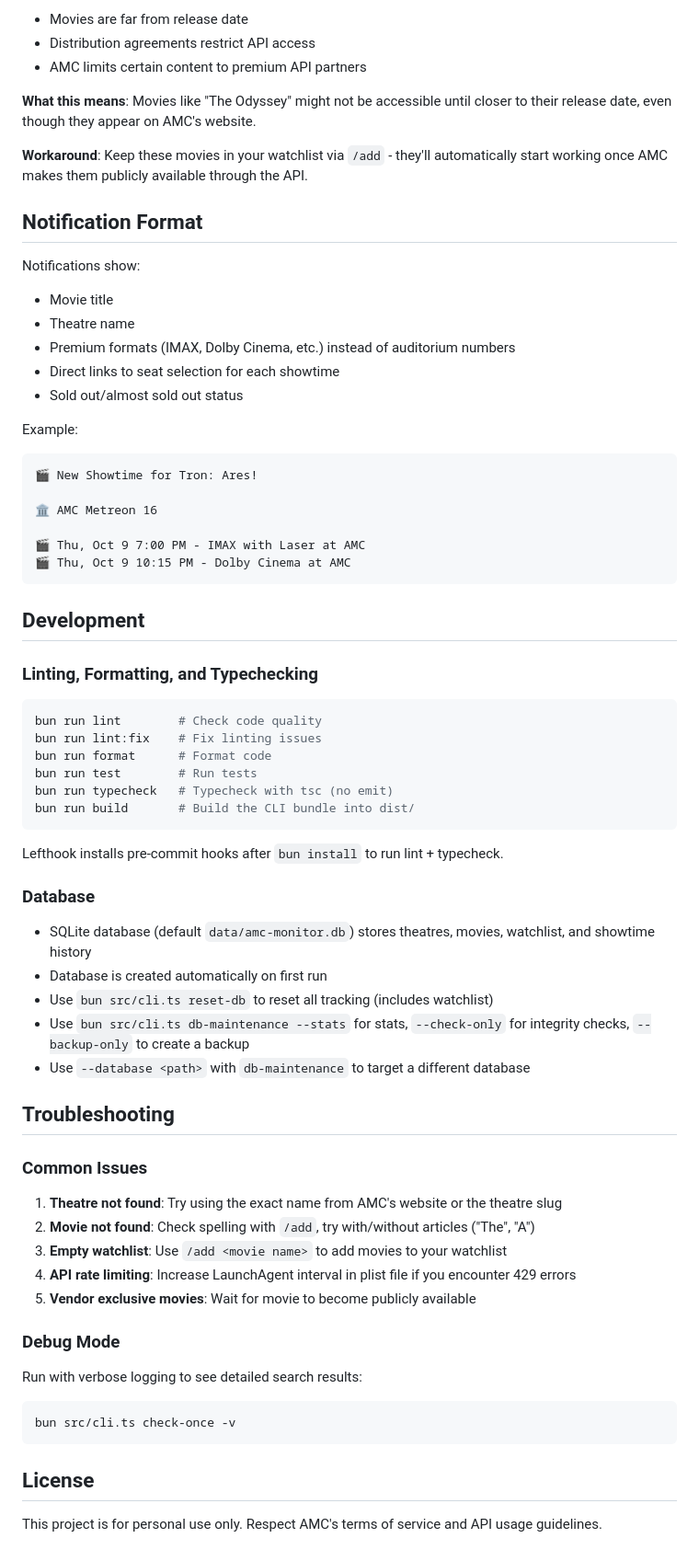
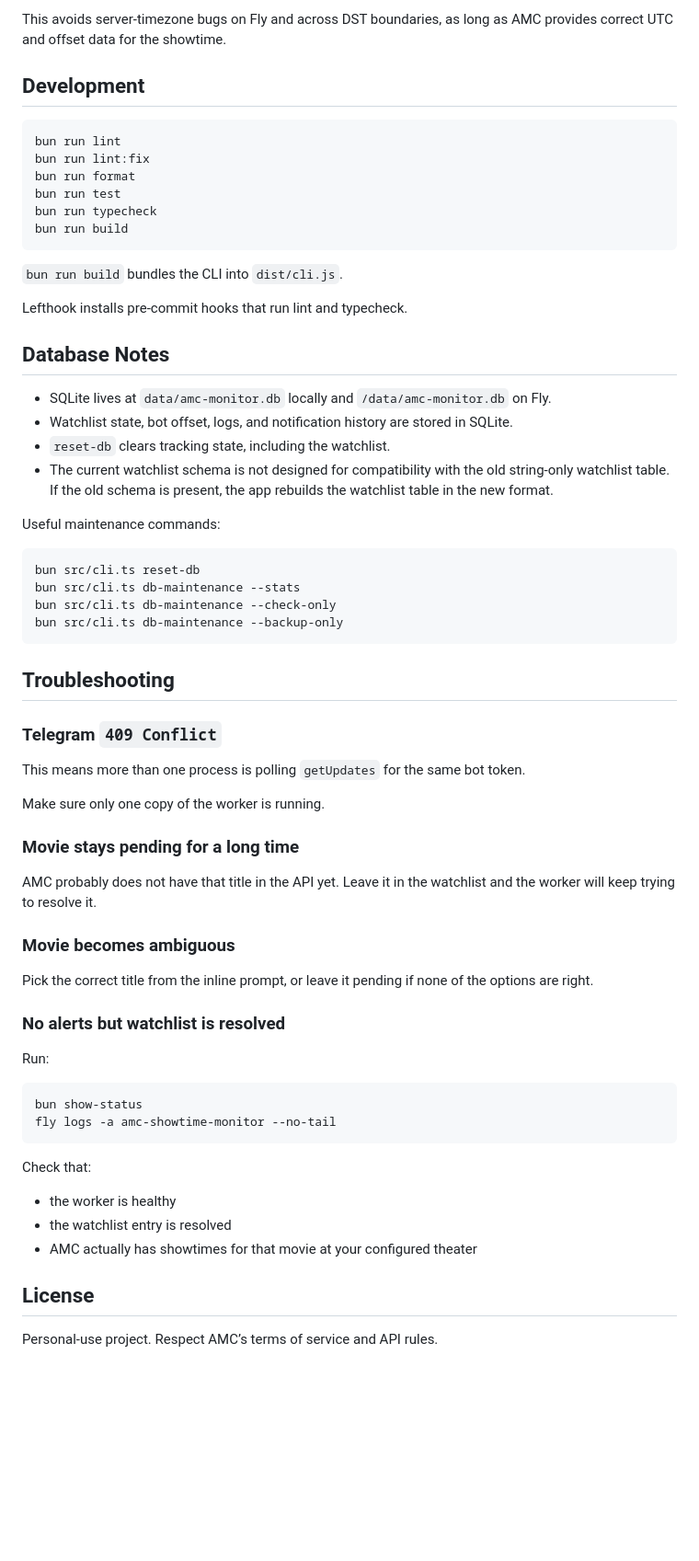
Before and after one commit to ialexryan/amc-showtime-monitor, a Markdown page: README.md, the part around one of its changes. Shown at 92% size. Rendered like a GitHub page; blank space fills up the shorter version.

````diff
--- a/README.md
+++ b/README.md
@@ -159,68 +242,68 @@ Some movies may show "vendor exclusive" errors and not appear in search results.
 
-- Movies are far from release date
-- Distribution agreements restrict API access
-- AMC limits certain content to premium API partners
-
-**What this means**: Movies like "The Odyssey" might not be accessible until closer to their release date, even though they appear on AMC's website.
-
-**Workaround**: Keep these movies in your watchlist via `/add` - they'll automatically start working once AMC makes them publicly available through the API.
-
-## Notification Format
-
-Notifications show:
-- Movie title
-- Theatre name
-- Premium formats (IMAX, Dolby Cinema, etc.) instead of auditorium numbers
-- Direct links to seat selection for each showtime
-- Sold out/almost sold out status
-
-Example:
-```
-🎬 New Showtime for Tron: Ares!
-
-🏛️ AMC Metreon 16
-
-🎬 Thu, Oct 9 7:00 PM - IMAX with Laser at AMC
-🎬 Thu, Oct 9 10:15 PM - Dolby Cinema at AMC
-```
+This avoids server-timezone bugs on Fly and across DST boundaries, as long as AMC provides correct UTC and offset data for the showtime.
 
 ## Development
 
-### Linting, Formatting, and Typechecking
 ```bash
-bun run lint        # Check code quality
-bun run lint:fix    # Fix linting issues
-bun run format      # Format code
-bun run test        # Run tests
-bun run typecheck   # Typecheck with tsc (no emit)
-bun run build       # Build the CLI bundle into dist/
+bun run lint
+bun run lint:fix
+bun run format
+bun run test
+bun run typecheck
+bun run build
 ```
 
-Lefthook installs pre-commit hooks after `bun install` to run lint + typecheck.
+`bun run build` bundles the CLI into `dist/cli.js`.
 
-### Database
-- SQLite database (default `data/amc-monitor.db`) stores theatres, movies, watchlist, and showtime history
-- Database is created automatically on first run
-- Use `bun src/cli.ts reset-db` to reset all tracking (includes watchlist)
-- Use `bun src/cli.ts db-maintenance --stats` for stats, `--check-only` for integrity checks, `--backup-only` to create a backup
-- Use `--database <path>` with `db-maintenance` to target a different database
+Lefthook installs pre-commit hooks that run lint and typecheck.
+
+## Database Notes
+
+- SQLite lives at `data/amc-monitor.db` locally and `/data/amc-monitor.db` on Fly.
+- Watchlist state, bot offset, logs, and notification history are stored in SQLite.
+- `reset-db` clears tracking state, including the watchlist.
+- The current watchlist schema is not designed for compatibility with the old string-only watchlist table. If the old schema is present, the app rebuilds the watchlist table in the new format.
+
+Useful maintenance commands:
+
+```bash
+bun src/cli.ts reset-db
+bun src/cli.ts db-maintenance --stats
+bun src/cli.ts db-maintenance --check-only
+bun src/cli.ts db-maintenance --backup-only
+```
 
 ## Troubleshooting
 
-### Common Issues
+### Telegram `409 Conflict`
 
-1. **Theatre not found**: Try using the exact name from AMC's website or the theatre slug
-2. **Movie not found**: Check spelling with `/add`, try with/without articles ("The", "A")
-3. **Empty watchlist**: Use `/add <movie name>` to add movies to your watchlist
-4. **API rate limiting**: Increase LaunchAgent interval in plist file if you encounter 429 errors
-5. **Vendor exclusive movies**: Wait for movie to become publicly available
+This means more than one process is polling `getUpdates` for the same bot token.
 
-### Debug Mode
-Run with verbose logging to see detailed search results:
+Make sure only one copy of the worker is running.
+
+### Movie stays pending for a long time
+
+AMC probably does not have that title in the API yet. Leave it in the watchlist and the worker will keep trying to resolve it.
+
+### Movie becomes ambiguous
+
+Pick the correct title from the inline prompt, or leave it pending if none of the options are right.
+
+### No alerts but watchlist is resolved
+
+Run:
+
 ```bash
-bun src/cli.ts check-once -v
+bun show-status
+fly logs -a amc-showtime-monitor --no-tail
 ```
+
+Check that:
+
+- the worker is healthy
+- the watchlist entry is resolved
+- AMC actually has showtimes for that movie at your configured theater
 
 ## License
 
-This project is for personal use only. Respect AMC's terms of service and API usage guidelines.
+Personal-use project. Respect AMC’s terms of service and API rules.
````
Also changed, not shown: other parts of README.md (+186 -103 lines).
